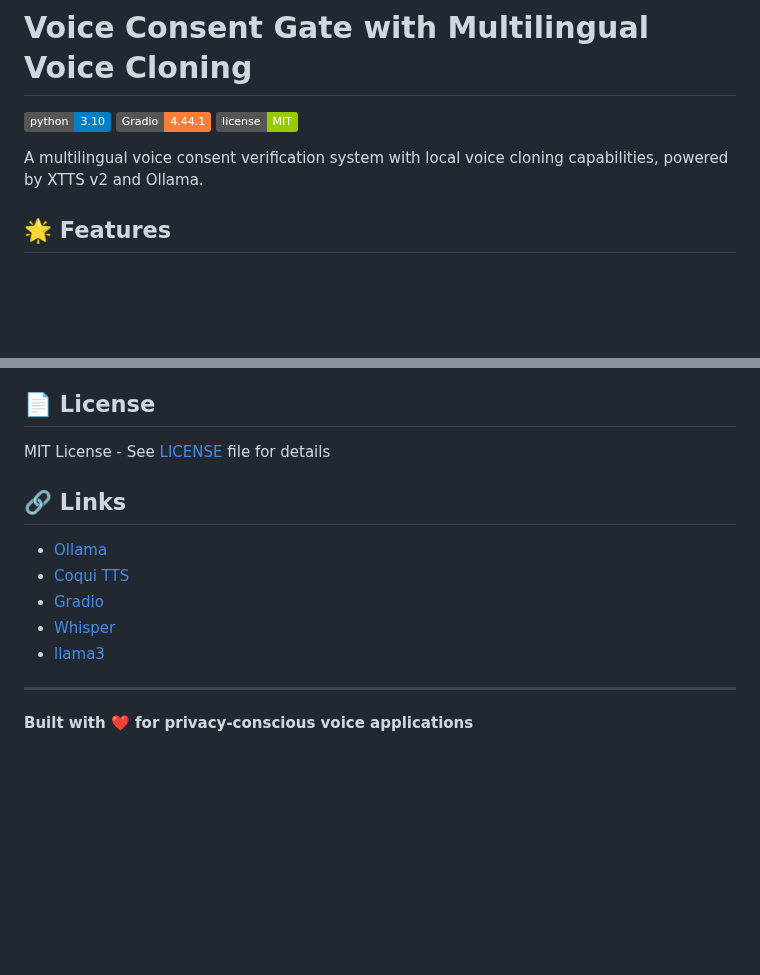
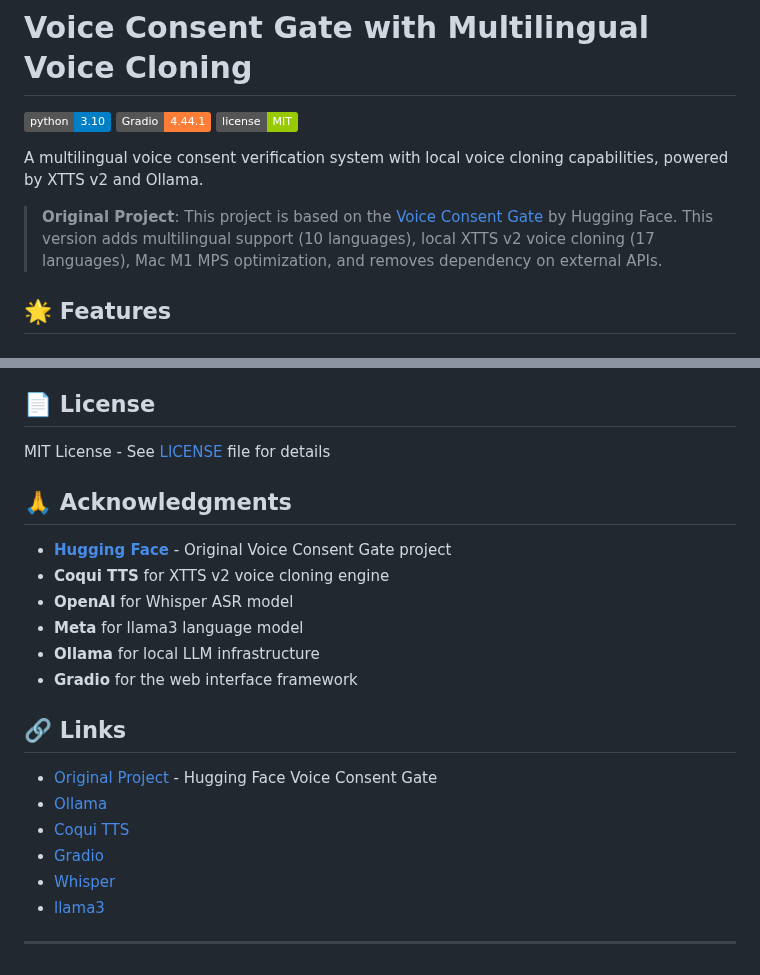
Before and after one commit to faridgnank02/voice-cloning, a Markdown page: docs/README.md, 2 parts joined by grey strips. Drawn GitHub-style; badges without logos; blank space fills up the shorter version.

```diff
--- a/docs/README.md
+++ b/docs/README.md
@@ -5,6 +5,8 @@
 [![License](https://img.shields.io/badge/license-MIT-green.svg)](LICENSE)
 
 A multilingual voice consent verification system with local voice cloning capabilities, powered by XTTS v2 and Ollama.
+
+> **Original Project**: This project is based on the [Voice Consent Gate](https://huggingface.co/blog/voice-consent-gate) by Hugging Face. This version adds multilingual support (10 languages), local XTTS v2 voice cloning (17 languages), Mac M1 MPS optimization, and removes dependency on external APIs.
 
 ## 🌟 Features
 
@@ -300,9 +302,18 @@ Contributions are welcome! Please see [CONTRIBUTIONS.md](CONTRIBUTIONS.md) for d
 
 MIT License - See [LICENSE](LICENSE) file for details
 
+## 🙏 Acknowledgments
+
+- **[Hugging Face](https://huggingface.co/blog/voice-consent-gate)** - Original Voice Consent Gate project
+- **Coqui TTS** for XTTS v2 voice cloning engine
+- **OpenAI** for Whisper ASR model
+- **Meta** for llama3 language model
+- **Ollama** for local LLM infrastructure
+- **Gradio** for the web interface framework
 
 ## 🔗 Links
 
+- [Original Project](https://huggingface.co/blog/voice-consent-gate) - Hugging Face Voice Consent Gate
 - [Ollama](https://ollama.ai/)
 - [Coqui TTS](https://github.com/coqui-ai/TTS)
 - [Gradio](https://gradio.app/)
@@ -310,5 +321,3 @@ MIT License - See [LICENSE](LICENSE) file for details
 - [llama3](https://ollama.ai/library/llama3)
 
 ---
-
-**Built with ❤️ for privacy-conscious voice applications**
```
Also changed, not shown: README.md (+4 -2 lines).
